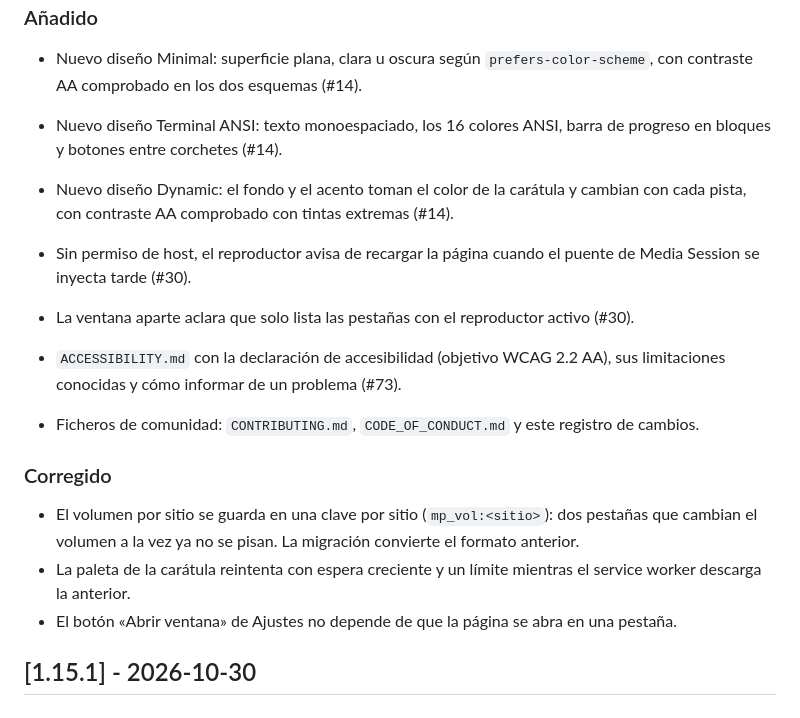
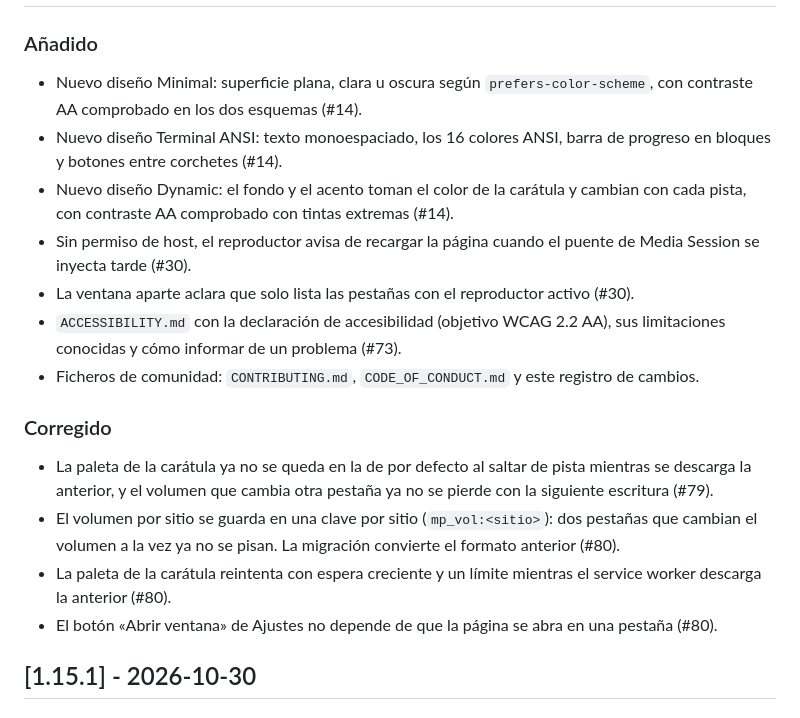
Before and after one commit to eduulopezs/nav-miniplayer, a Markdown page: CHANGELOG.md, the part around one of its changes. GitHub-like rendering.

Commit message:
Prepara la versión 1.18.2 en el registro de cambios (#81)

```diff
--- a/CHANGELOG.md
+++ b/CHANGELOG.md
@@ -11,8 +13,6 @@ El formato sigue [Keep a Changelog](https://keepachangelog.com/es-ES/1.1.0/) y e
 - Nuevo diseño Minimal: superficie plana, clara u oscura según `prefers-color-scheme`, con contraste AA comprobado en los dos esquemas (#14).
 - Nuevo diseño Terminal ANSI: texto monoespaciado, los 16 colores ANSI, barra de progreso en bloques y botones entre corchetes (#14).
 - Nuevo diseño Dynamic: el fondo y el acento toman el color de la carátula y cambian con cada pista, con contraste AA comprobado con tintas extremas (#14).
-
-
 - Sin permiso de host, el reproductor avisa de recargar la página cuando el puente de Media Session se inyecta tarde (#30).
 - La ventana aparte aclara que solo lista las pestañas con el reproductor activo (#30).
 - `ACCESSIBILITY.md` con la declaración de accesibilidad (objetivo WCAG 2.2 AA), sus limitaciones conocidas y cómo informar de un problema (#73).
@@ -20,9 +20,10 @@ El formato sigue [Keep a Changelog](https://keepachangelog.com/es-ES/1.1.0/) y e
 
 ### Corregido
 
-- El volumen por sitio se guarda en una clave por sitio (`mp_vol:<sitio>`): dos pestañas que cambian el volumen a la vez ya no se pisan. La migración convierte el formato anterior.
-- La paleta de la carátula reintenta con espera creciente y un límite mientras el service worker descarga la anterior.
-- El botón «Abrir ventana» de Ajustes no depende de que la página se abra en una pestaña.
+- La paleta de la carátula ya no se queda en la de por defecto al saltar de pista mientras se descarga la anterior, y el volumen que cambia otra pestaña ya no se pierde con la siguiente escritura (#79).
+- El volumen por sitio se guarda en una clave por sitio (`mp_vol:<sitio>`): dos pestañas que cambian el volumen a la vez ya no se pisan. La migración convierte el formato anterior (#80).
+- La paleta de la carátula reintenta con espera creciente y un límite mientras el service worker descarga la anterior (#80).
+- El botón «Abrir ventana» de Ajustes no depende de que la página se abra en una pestaña (#80).
 
 ## [1.15.1] - 2026-10-30
 
```
Also changed, not shown: other parts of CHANGELOG.md (+2 -0 lines).
